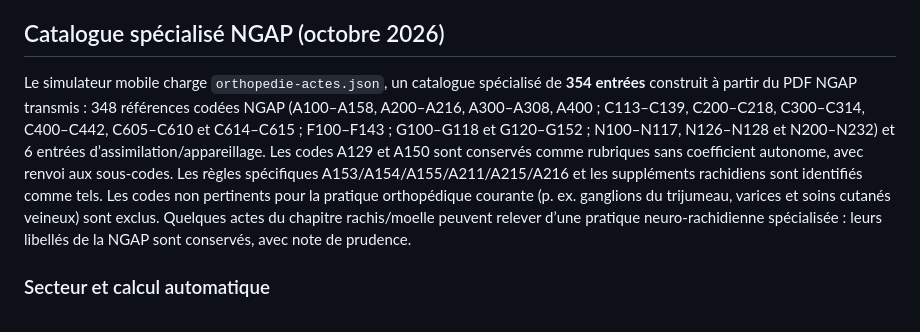
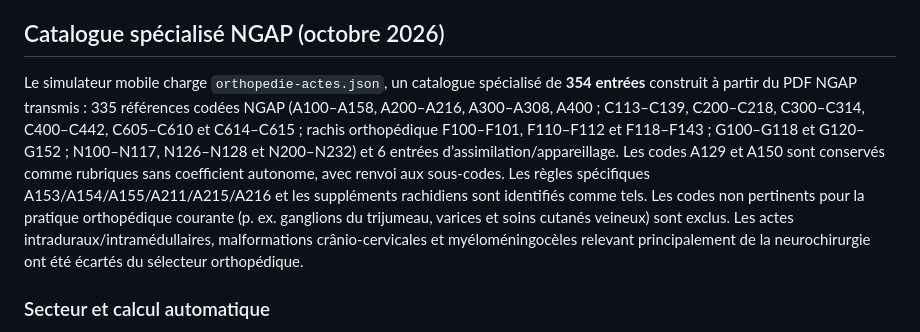
Before and after one commit to orthoperipherie-bot/preop-ngap-maroc, a Markdown page: README.md, the part around the change. Rendered like a GitHub page.

Commit message:
Align specialty catalog documentation with orthopedic-only selection

```diff
--- a/README.md
+++ b/README.md
@@ -98,7 +98,7 @@ Le simulateur inclut un sous-module de 44 lignes TNR historiques d’implants et
 
 ## Catalogue spécialisé NGAP (octobre 2026)
 
-Le simulateur mobile charge `orthopedie-actes.json`, un catalogue spécialisé de **354 entrées** construit à partir du PDF NGAP transmis : 348 références codées NGAP (A100–A158, A200–A216, A300–A308, A400 ; C113–C139, C200–C218, C300–C314, C400–C442, C605–C610 et C614–C615 ; F100–F143 ; G100–G118 et G120–G152 ; N100–N117, N126–N128 et N200–N232) et 6 entrées d’assimilation/appareillage. Les codes A129 et A150 sont conservés comme rubriques sans coefficient autonome, avec renvoi aux sous-codes. Les règles spécifiques A153/A154/A155/A211/A215/A216 et les suppléments rachidiens sont identifiés comme tels. Les codes non pertinents pour la pratique orthopédique courante (p. ex. ganglions du trijumeau, varices et soins cutanés veineux) sont exclus. Quelques actes du chapitre rachis/moelle peuvent relever d’une pratique neuro-rachidienne spécialisée : leurs libellés de la NGAP sont conservés, avec note de prudence.
+Le simulateur mobile charge `orthopedie-actes.json`, un catalogue spécialisé de **354 entrées** construit à partir du PDF NGAP transmis : 335 références codées NGAP (A100–A158, A200–A216, A300–A308, A400 ; C113–C139, C200–C218, C300–C314, C400–C442, C605–C610 et C614–C615 ; rachis orthopédique F100–F101, F110–F112 et F118–F143 ; G100–G118 et G120–G152 ; N100–N117, N126–N128 et N200–N232) et 6 entrées d’assimilation/appareillage. Les codes A129 et A150 sont conservés comme rubriques sans coefficient autonome, avec renvoi aux sous-codes. Les règles spécifiques A153/A154/A155/A211/A215/A216 et les suppléments rachidiens sont identifiés comme tels. Les codes non pertinents pour la pratique orthopédique courante (p. ex. ganglions du trijumeau, varices et soins cutanés veineux) sont exclus. Les actes intraduraux/intramédullaires, malformations crânio-cervicales et myéloméningocèles relevant principalement de la neurochirurgie ont été écartés du sélecteur orthopédique.
 
 ### Secteur et calcul automatique
 
```
